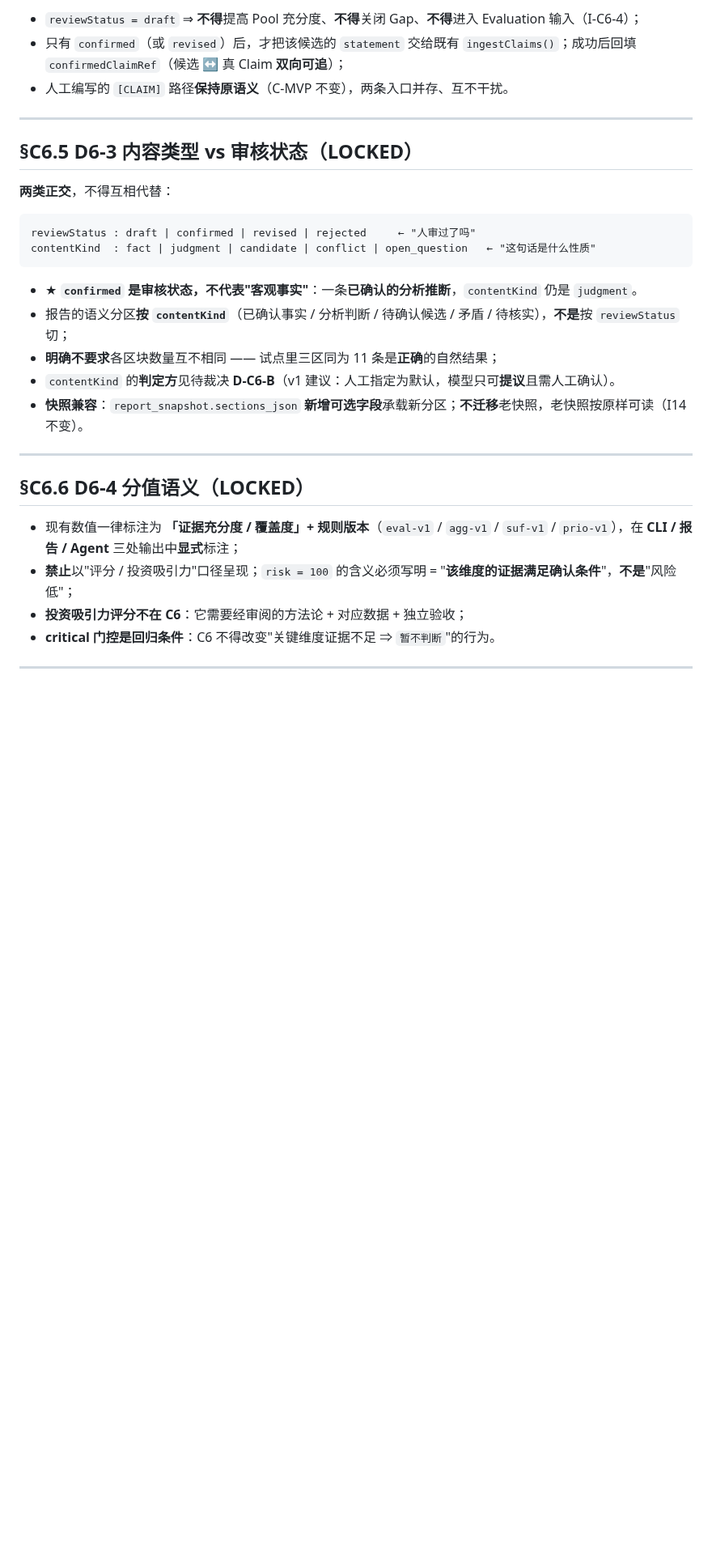
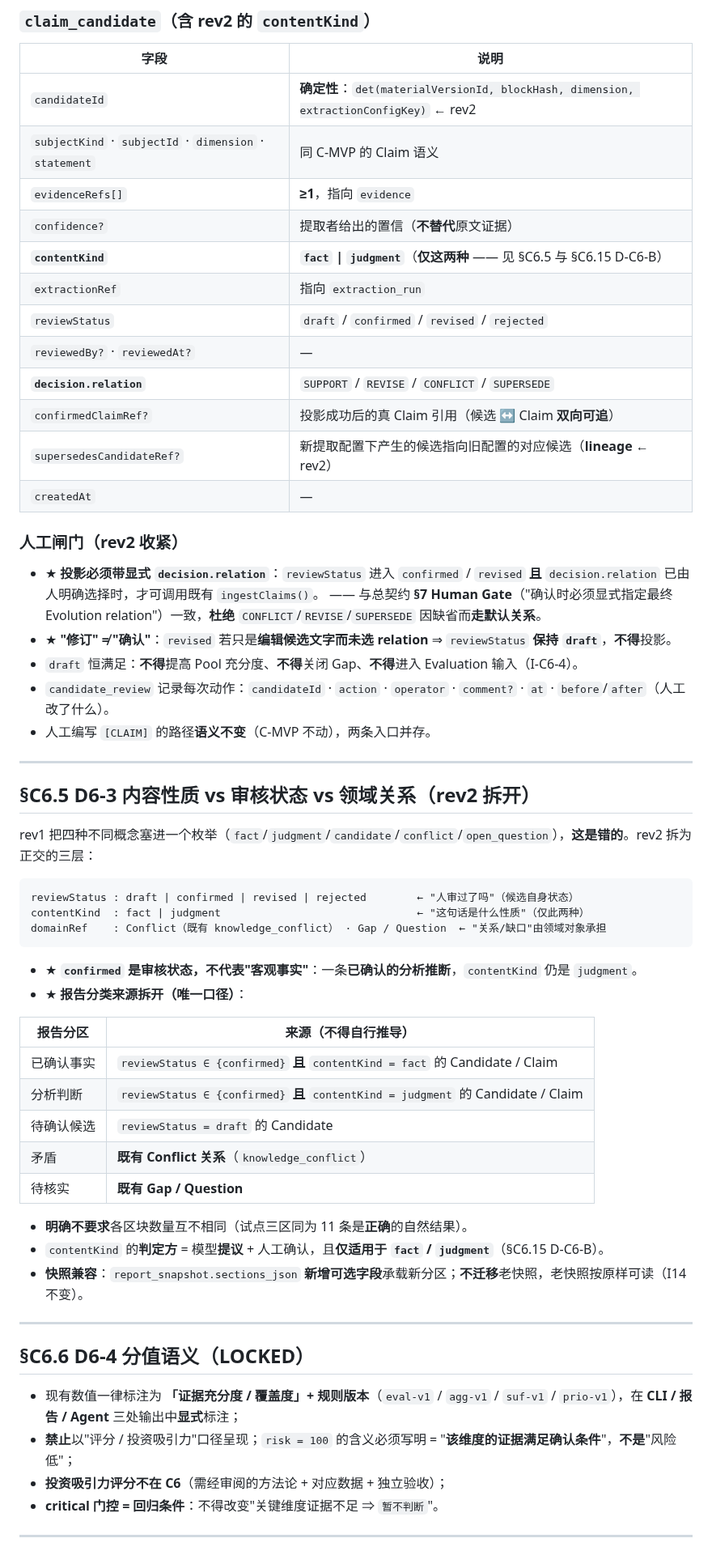
Before and after one commit to bufan528/tiancha, a Markdown page: docs/phaseC/c6-implementation-contract.md, the part around one of its changes. Shown at 81% size. GitHub-like rendering; blank space fills up the shorter version.

Commit message:
docs: revise the C6 contract to rev2 (source storage, evidence model, contentKind split, identity keys, crash windows)

````diff
--- a/docs/phaseC/c6-implementation-contract.md
+++ b/docs/phaseC/c6-implementation-contract.md
@@ -97,23 +110,55 @@ C-MVP 已证明「**明确写成 `[CLAIM]` 的内容**」可以驱动既有链
 
-* `reviewStatus = draft` ⇒ **不得**提高 Pool 充分度、**不得**关闭 Gap、**不得**进入 Evaluation 输入（I-C6-4）；
-* 只有 `confirmed`（或 `revised`）后，才把该候选的 `statement` 交给既有 `ingestClaims()`；成功后回填 `confirmedClaimRef`（候选 ↔ 真 Claim **双向可追**）；
-* 人工编写的 `[CLAIM]` 路径**保持原语义**（C-MVP 不变），两条入口并存、互不干扰。
+### `claim_candidate`（含 rev2 的 `contentKind`）
+
+| 字段 | 说明 |
+|---|---|
+| `candidateId` | **确定性**：`det(materialVersionId, blockHash, dimension, extractionConfigKey)` ← rev2 |
+| `subjectKind` · `subjectId` · `dimension` · `statement` | 同 C-MVP 的 Claim 语义 |
+| `evidenceRefs[]` | **≥1**，指向 `evidence` |
+| `confidence?` | 提取者给出的置信（**不替代**原文证据） |
+| **`contentKind`** | **`fact` \| `judgment`**（**仅这两种** —— 见 §C6.5 与 §C6.15 D-C6-B） |
+| `extractionRef` | 指向 `extraction_run` |
+| `reviewStatus` | `draft` / `confirmed` / `revised` / `rejected` |
+| `reviewedBy?` · `reviewedAt?` | — |
+| **`decision.relation`** | `SUPPORT` / `REVISE` / `CONFLICT` / `SUPERSEDE` |
+| `confirmedClaimRef?` | 投影成功后的真 Claim 引用（候选 ↔ Claim **双向可追**） |
+| `supersedesCandidateRef?` | 新提取配置下产生的候选指向旧配置的对应候选（**lineage** ← rev2） |
+| `createdAt` | — |
+
+### 人工闸门（**rev2 收紧**）
+
+* ★ **投影必须带显式 `decision.relation`**：`reviewStatus` 进入 `confirmed` / `revised` **且** `decision.relation` 已由人明确选择时，才可调用既有 `ingestClaims()`。
+  —— 与总契约 **§7 Human Gate**（"确认时必须显式指定最终 Evolution relation"）一致，**杜绝** `CONFLICT`/`REVISE`/`SUPERSEDE` 因缺省而**走默认关系**。
+* ★ **"修订" ≠ "确认"**：`revised` 若只是**编辑候选文字而未选 relation** ⇒ `reviewStatus` **保持 `draft`**，**不得**投影。
+* `draft` 恒满足：**不得**提高 Pool 充分度、**不得**关闭 Gap、**不得**进入 Evaluation 输入（I-C6-4）。
+* `candidate_review` 记录每次动作：`candidateId` · `action` · `operator` · `comment?` · `at` · `before`/`after`（人工改了什么）。
+* 人工编写 `[CLAIM]` 的路径**语义不变**（C-MVP 不动），两条入口并存。
 
 ---
 
-## §C6.5 D6-3 内容类型 vs 审核状态（**LOCKED**）
+## §C6.5 D6-3 内容性质 vs 审核状态 vs **领域关系**（**rev2 拆开**）
 
-**两类正交**，不得互相代替：
+rev1 把四种不同概念塞进一个枚举（`fact`/`judgment`/`candidate`/`conflict`/`open_question`），**这是错的**。rev2 拆为正交的三层：
 
 ```text
-reviewStatus : draft | confirmed | revised | rejected     ← "人审过了吗"
-contentKind  : fact | judgment | candidate | conflict | open_question   ← "这句话是什么性质"
+reviewStatus : draft | confirmed | revised | rejected        ← "人审过了吗"（候选自身状态）
+contentKind  : fact | judgment                               ← "这句话是什么性质"（仅此两种）
+domainRef    : Conflict（既有 knowledge_conflict） · Gap / Question  ← "关系/缺口"由领域对象承担
 ```
 
 * ★ **`confirmed` 是审核状态，不代表"客观事实"**：一条**已确认的分析推断**，`contentKind` 仍是 `judgment`。
-* 报告的语义分区**按 `contentKind`**（已确认事实 / 分析判断 / 待确认候选 / 矛盾 / 待核实），**不是**按 `reviewStatus` 切；
-* **明确不要求**各区块数量互不相同 —— 试点里三区同为 11 条是**正确**的自然结果；
-* `contentKind` 的**判定方**见待裁决 **D-C6-B**（v1 建议：人工指定为默认，模型只可**提议**且需人工确认）。
+* ★ **报告分类来源拆开（唯一口径）**：
+
+| 报告分区 | 来源（**不得**自行推导） |
+|---|---|
+| 已确认事实 | `reviewStatus ∈ {confirmed}` **且** `contentKind = fact` 的 Candidate / Claim |
+| 分析判断 | `reviewStatus ∈ {confirmed}` **且** `contentKind = judgment` 的 Candidate / Claim |
+| 待确认候选 | `reviewStatus = draft` 的 Candidate |
+| 矛盾 | **既有 Conflict 关系**（`knowledge_conflict`） |
+| 待核实 | **既有 Gap / Question** |
+
+* **明确不要求**各区块数量互不相同（试点三区同为 11 条是**正确**的自然结果）。
+* `contentKind` 的**判定方** = 模型**提议** + 人工确认，且**仅适用于 `fact` / `judgment`**（§C6.15 D-C6-B）。
 * **快照兼容**：`report_snapshot.sections_json` **新增可选字段**承载新分区；**不迁移**老快照，老快照按原样可读（I14 不变）。
 
 ---
@@ -122,8 +167,8 @@ contentKind  : fact | judgment | candidate | conflict | open_question   ← "这
 
 * 现有数值一律标注为 **「证据充分度 / 覆盖度」+ 规则版本**（`eval-v1` / `agg-v1` / `suf-v1` / `prio-v1`），在 **CLI / 报告 / Agent** 三处输出中**显式**标注；
 * **禁止**以"评分 / 投资吸引力"口径呈现；`risk = 100` 的含义必须写明 = "**该维度的证据满足确认条件**"，**不是**"风险低"；
-* **投资吸引力评分不在 C6**：它需要经审阅的方法论 + 对应数据 + 独立验收；
-* **critical 门控是回归条件**：C6 不得改变"关键维度证据不足 ⇒ `暂不判断`"的行为。
+* **投资吸引力评分不在 C6**（需经审阅的方法论 + 对应数据 + 独立验收）；
+* **critical 门控 = 回归条件**：不得改变"关键维度证据不足 ⇒ `暂不判断`"。
 
 ---
 
````
Also changed, not shown: other parts of docs/phaseC/c6-implementation-contract.md (+141 -91 lines).
